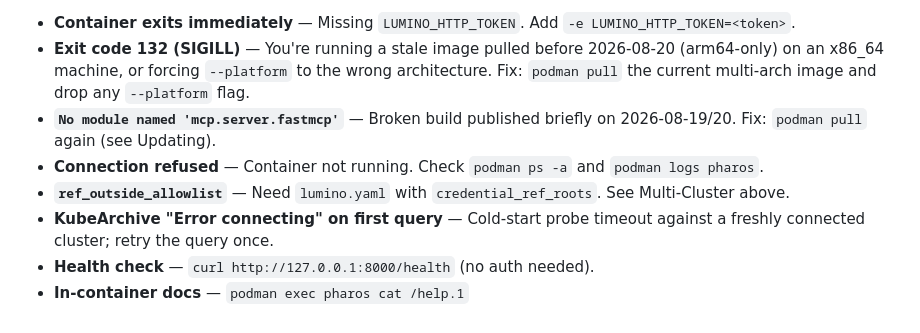
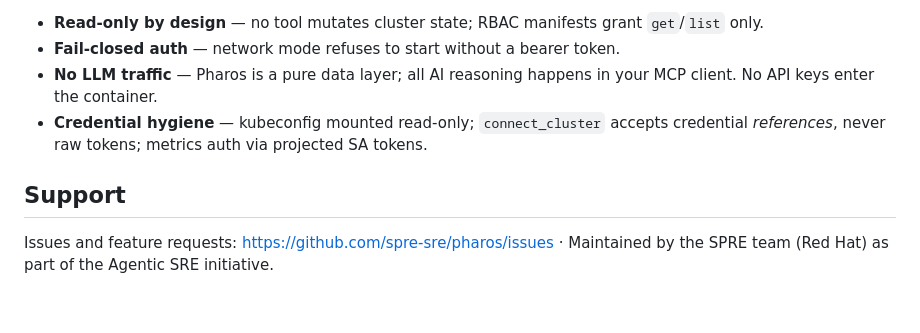
Before and after one commit to spre-sre/pharos, a Markdown page: docs/quay-description.md, the part around one of its changes. Drawn GitHub-style.

```diff
--- a/docs/quay-description.md
+++ b/docs/quay-description.md
@@ -125,9 +145,9 @@ Reconnect any named clusters afterwards — `connect_cluster` state does not sur
 
-- **Container exits immediately** — Missing `LUMINO_HTTP_TOKEN`. Add `-e LUMINO_HTTP_TOKEN=<token>`.
-- **Exit code 132 (SIGILL)** — You're running a stale image pulled before 2026-08-20 (arm64-only) on an x86_64 machine, or forcing `--platform` to the wrong architecture. Fix: `podman pull` the current multi-arch image and drop any `--platform` flag.
-- **`No module named 'mcp.server.fastmcp'`** — Broken build published briefly on 2026-08-19/20. Fix: `podman pull` again (see Updating).
-- **Connection refused** — Container not running. Check `podman ps -a` and `podman logs pharos`.
-- **`ref_outside_allowlist`** — Need `lumino.yaml` with `credential_ref_roots`. See Multi-Cluster above.
-- **KubeArchive "Error connecting" on first query** — Cold-start probe timeout against a freshly connected cluster; retry the query once.
-- **Health check** — `curl http://127.0.0.1:8000/health` (no auth needed).
-- **In-container docs** — `podman exec pharos cat /help.1`
+- **Read-only by design** — no tool mutates cluster state; RBAC manifests grant `get`/`list` only.
+- **Fail-closed auth** — network mode refuses to start without a bearer token.
+- **No LLM traffic** — Pharos is a pure data layer; all AI reasoning happens in your MCP client. No API keys enter the container.
+- **Credential hygiene** — kubeconfig mounted read-only; `connect_cluster` accepts credential *references*, never raw tokens; metrics auth via projected SA tokens.
+
+## Support
+
+Issues and feature requests: <https://github.com/spre-sre/pharos/issues> · Maintained by the SPRE team (Red Hat) as part of the Agentic SRE initiative.
```
Also changed, not shown: other parts of docs/quay-description.md (+85 -65 lines).
